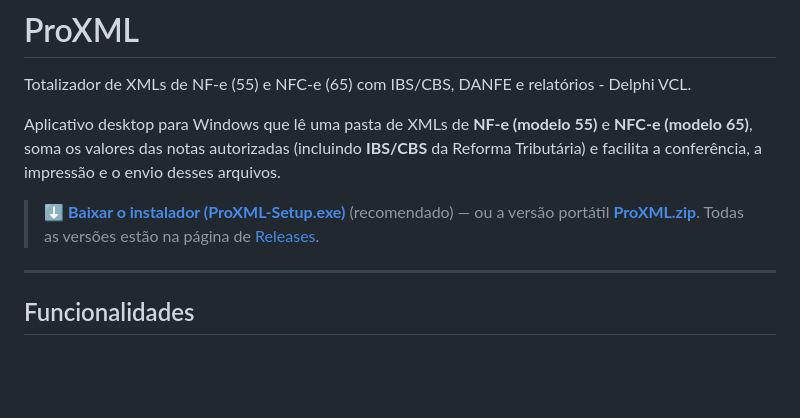
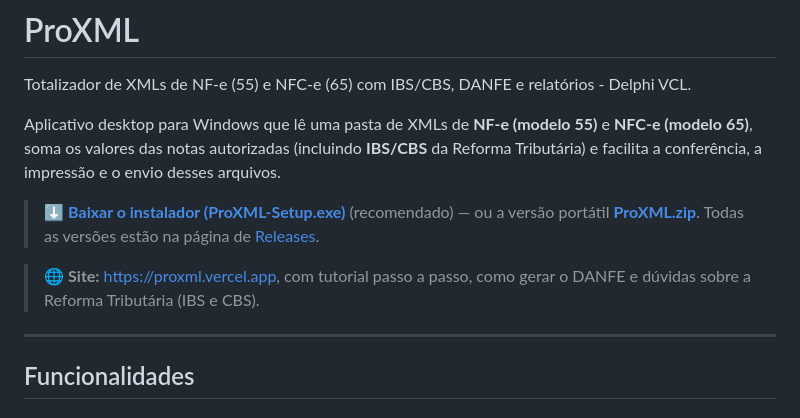
Before and after one commit to Caique-Garcia/Novo-ProXML_Delphi, a Markdown page: README.md, the part around the change. GitHub-like rendering; blank space fills up the shorter version.

Commit message:
Plano 3, etapa 3.4: link do site no README e no repositório
Co-Authored-By: Claude Opus 5.5 <noreply@anthropic.com>

```diff
--- a/README.md
+++ b/README.md
@@ -5,6 +5,8 @@ Totalizador de XMLs de NF-e (55) e NFC-e (65) com IBS/CBS, DANFE e relatórios -
 Aplicativo desktop para Windows que lê uma pasta de XMLs de **NF-e (modelo 55)** e **NFC-e (modelo 65)**, soma os valores das notas autorizadas (incluindo **IBS/CBS** da Reforma Tributária) e facilita a conferência, a impressão e o envio desses arquivos.
 
 > ⬇️ **[Baixar o instalador (ProXML-Setup.exe)](https://github.com/Caique-Garcia/Novo-ProXML_Delphi/releases/latest/download/ProXML-Setup.exe)** (recomendado) — ou a versão portátil **[ProXML.zip](https://github.com/Caique-Garcia/Novo-ProXML_Delphi/releases/latest/download/ProXML.zip)**. Todas as versões estão na página de [Releases](https://github.com/Caique-Garcia/Novo-ProXML_Delphi/releases).
+
+> 🌐 **Site:** <https://proxml.vercel.app>, com tutorial passo a passo, como gerar o DANFE e dúvidas sobre a Reforma Tributária (IBS e CBS).
 
 ---
 
```
Also changed, not shown: docs/planos/plano-3-site-vercel.md (+1 -0 lines).
